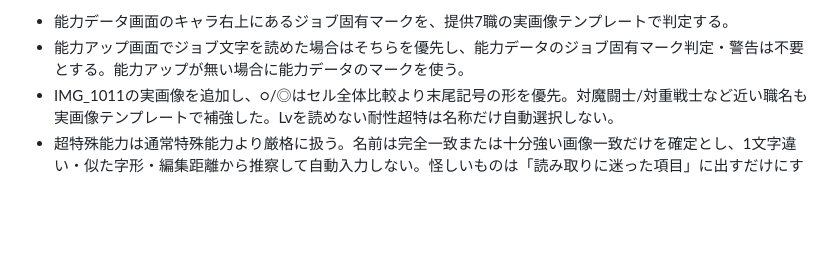
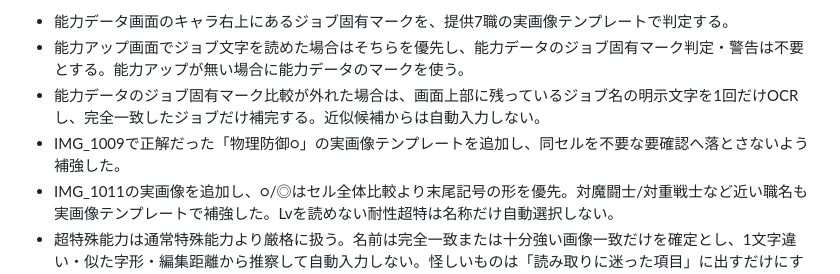
Before and after one commit to pawaado/pawaado-satei, a Markdown page: README.md, the part around the change. Rendered like a GitHub page; blank space fills up the shorter version.

Commit message:
Document IMG_1009 recognition fallback

```diff
--- a/README.md
+++ b/README.md
@@ -78,6 +78,8 @@ GitHub Pages で公開している査定ツールの保守メモです。
 2026-10-02 能力データのジョブ認識:
 - 能力データ画面のキャラ右上にあるジョブ固有マークを、提供7職の実画像テンプレートで判定する。
 - 能力アップ画面でジョブ文字を読めた場合はそちらを優先し、能力データのジョブ固有マーク判定・警告は不要とする。能力アップが無い場合に能力データのマークを使う。
+- 能力データのジョブ固有マーク比較が外れた場合は、画面上部に残っているジョブ名の明示文字を1回だけOCRし、完全一致したジョブだけ補完する。近似候補からは自動入力しない。
+- IMG_1009で正解だった「物理防御○」の実画像テンプレートを追加し、同セルを不要な要確認へ落とさないよう補強した。
 - IMG_1011の実画像を追加し、○/◎はセル全体比較より末尾記号の形を優先。対魔闘士/対重戦士など近い職名も実画像テンプレートで補強した。Lvを読めない耐性超特は名称だけ自動選択しない。
 - 超特殊能力は通常特殊能力より厳格に扱う。名前は完全一致または十分強い画像一致だけを確定とし、1文字違い・似た字形・編集距離から推察して自動入力しない。怪しいものは「読み取りに迷った項目」に出すだけにする。
 - 超特殊能力は名前とLvの両方を確定できた場合だけ、超特選択・下位能力補完に使用する。Lv候補が食い違った場合も自動入力しない。
```
